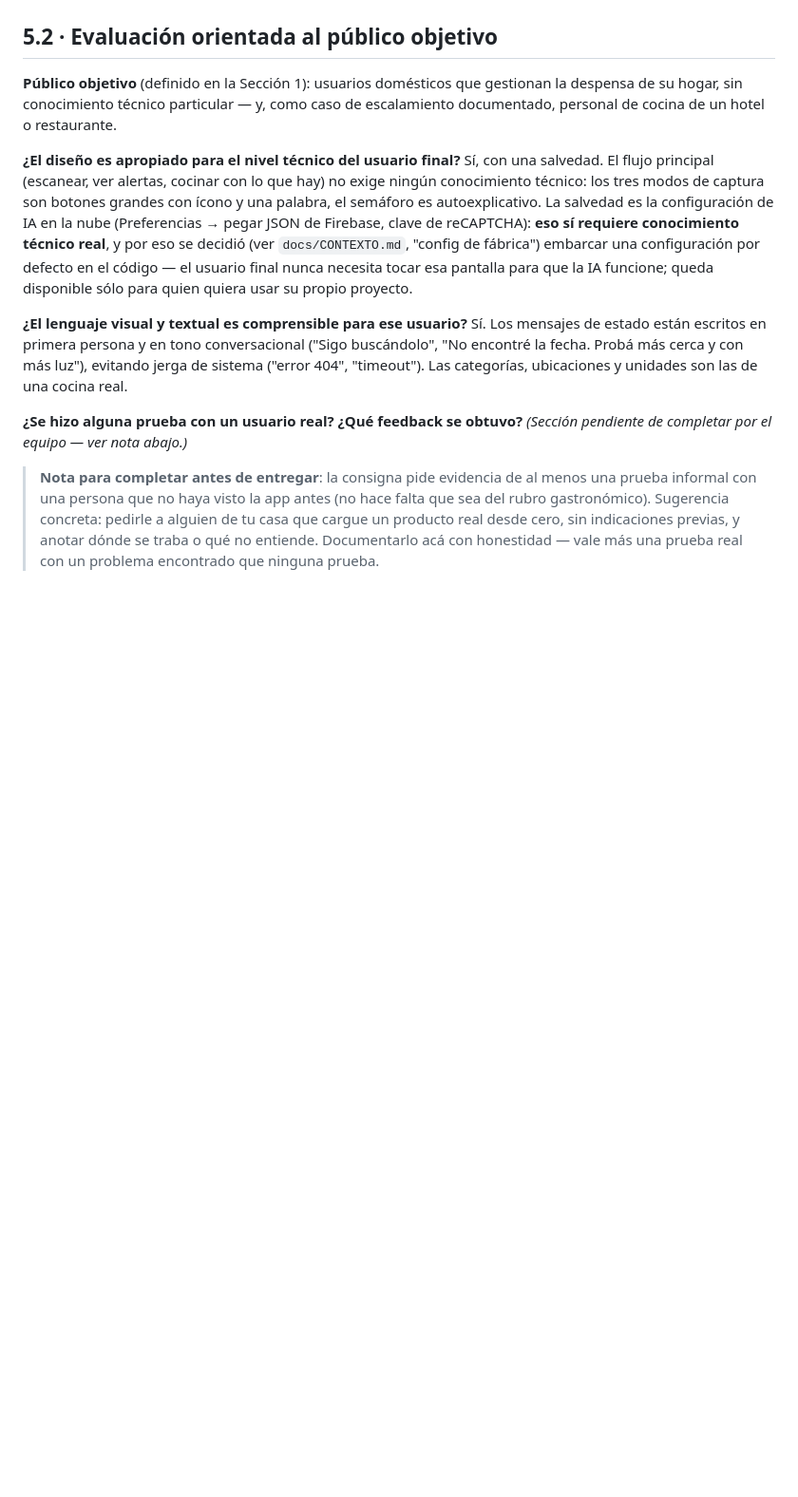
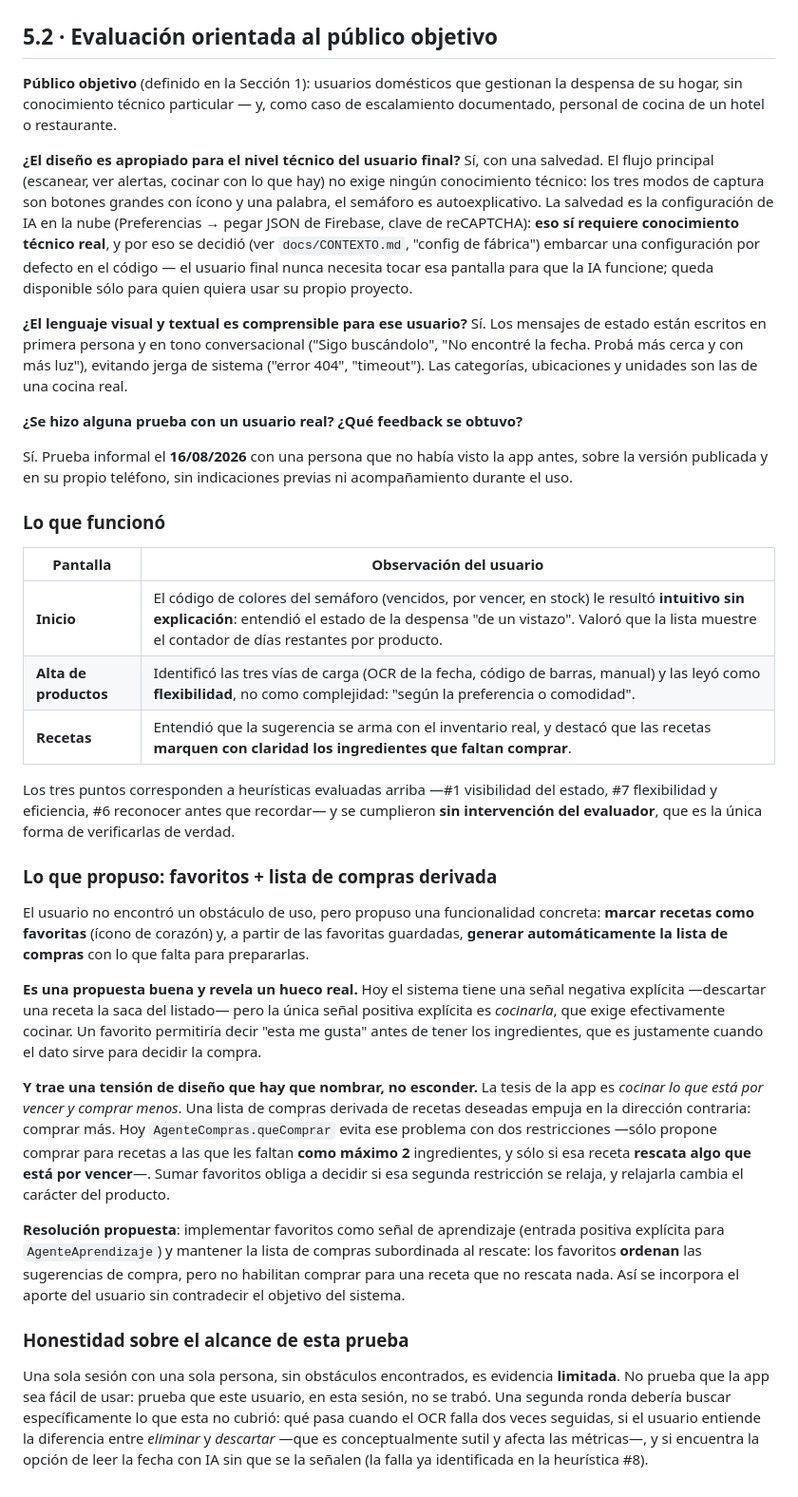
Before and after one commit to pablomonsalvo76/despensa-inteligente, a Markdown page: docs/UX_NIELSEN.md, the part around the change. Shown at 95% size. GitHub-like rendering; blank space fills up the shorter version.

```diff
--- a/docs/UX_NIELSEN.md
+++ b/docs/UX_NIELSEN.md
@@ -40,12 +40,59 @@ Sí, con una salvedad. El flujo principal (escanear, ver alertas, cocinar con lo
 Sí. Los mensajes de estado están escritos en primera persona y en tono conversacional ("Sigo buscándolo", "No encontré la fecha. Probá más cerca y con más luz"), evitando jerga de sistema ("error 404", "timeout"). Las categorías, ubicaciones y unidades son las de una cocina real.
 
 **¿Se hizo alguna prueba con un usuario real? ¿Qué feedback se obtuvo?**
-*(Sección pendiente de completar por el equipo — ver nota abajo.)*
 
-> **Nota para completar antes de entregar**: la consigna pide evidencia de
-> al menos una prueba informal con una persona que no haya visto la app
-> antes (no hace falta que sea del rubro gastronómico). Sugerencia
-> concreta: pedirle a alguien de tu casa que cargue un producto real desde
-> cero, sin indicaciones previas, y anotar dónde se traba o qué no
-> entiende. Documentarlo acá con honestidad — vale más una prueba real con
-> un problema encontrado que ninguna prueba.
+Sí. Prueba informal el **16/08/2026** con una persona que no había visto la
+app antes, sobre la versión publicada y en su propio teléfono, sin
+indicaciones previas ni acompañamiento durante el uso.
+
+### Lo que funcionó
+
+| Pantalla | Observación del usuario |
+|---|---|
+| **Inicio** | El código de colores del semáforo (vencidos, por vencer, en stock) le resultó **intuitivo sin explicación**: entendió el estado de la despensa "de un vistazo". Valoró que la lista muestre el contador de días restantes por producto. |
+| **Alta de productos** | Identificó las tres vías de carga (OCR de la fecha, código de barras, manual) y las leyó como **flexibilidad**, no como complejidad: "según la preferencia o comodidad". |
+| **Recetas** | Entendió que la sugerencia se arma con el inventario real, y destacó que las recetas **marquen con claridad los ingredientes que faltan comprar**. |
+
+Los tres puntos corresponden a heurísticas evaluadas arriba —#1
+visibilidad del estado, #7 flexibilidad y eficiencia, #6 reconocer antes que
+recordar— y se cumplieron **sin intervención del evaluador**, que es la única
+forma de verificarlas de verdad.
+
+### Lo que propuso: favoritos + lista de compras derivada
+
+El usuario no encontró un obstáculo de uso, pero propuso una funcionalidad
+concreta: **marcar recetas como favoritas** (ícono de corazón) y, a partir de
+las favoritas guardadas, **generar automáticamente la lista de compras** con
+lo que falta para prepararlas.
+
+**Es una propuesta buena y revela un hueco real.** Hoy el sistema tiene una
+señal negativa explícita —descartar una receta la saca del listado— pero la
+única señal positiva explícita es *cocinarla*, que exige efectivamente
+cocinar. Un favorito permitiría decir "esta me gusta" antes de tener los
+ingredientes, que es justamente cuando el dato sirve para decidir la compra.
+
+**Y trae una tensión de diseño que hay que nombrar, no esconder.** La tesis
+de la app es *cocinar lo que está por vencer y comprar menos*. Una lista de
+compras derivada de recetas deseadas empuja en la dirección contraria:
+comprar más. Hoy `AgenteCompras.queComprar` evita ese problema con dos
+restricciones —sólo propone comprar para recetas a las que les faltan **como
+máximo 2** ingredientes, y sólo si esa receta **rescata algo que está por
+vencer**—. Sumar favoritos obliga a decidir si esa segunda restricción se
+relaja, y relajarla cambia el carácter del producto.
+
+**Resolución propuesta**: implementar favoritos como señal de aprendizaje
+(entrada positiva explícita para `AgenteAprendizaje`) y mantener la lista de
+compras subordinada al rescate: los favoritos **ordenan** las sugerencias de
+compra, pero no habilitan comprar para una receta que no rescata nada. Así se
+incorpora el aporte del usuario sin contradecir el objetivo del sistema.
+
+### Honestidad sobre el alcance de esta prueba
+
+Una sola sesión con una sola persona, sin obstáculos encontrados, es
+evidencia **limitada**. No prueba que la app sea fácil de usar: prueba que
+este usuario, en esta sesión, no se trabó. Una segunda ronda debería buscar
+específicamente lo que esta no cubrió: qué pasa cuando el OCR falla dos veces
+seguidas, si el usuario entiende la diferencia entre *eliminar* y *descartar*
+—que es conceptualmente sutil y afecta las métricas—, y si encuentra la
+opción de leer la fecha con IA sin que se la señalen (la falla ya
+identificada en la heurística #8).
```
Also changed, not shown: docs/INFORME_FINAL.md (+40 -3 lines).
